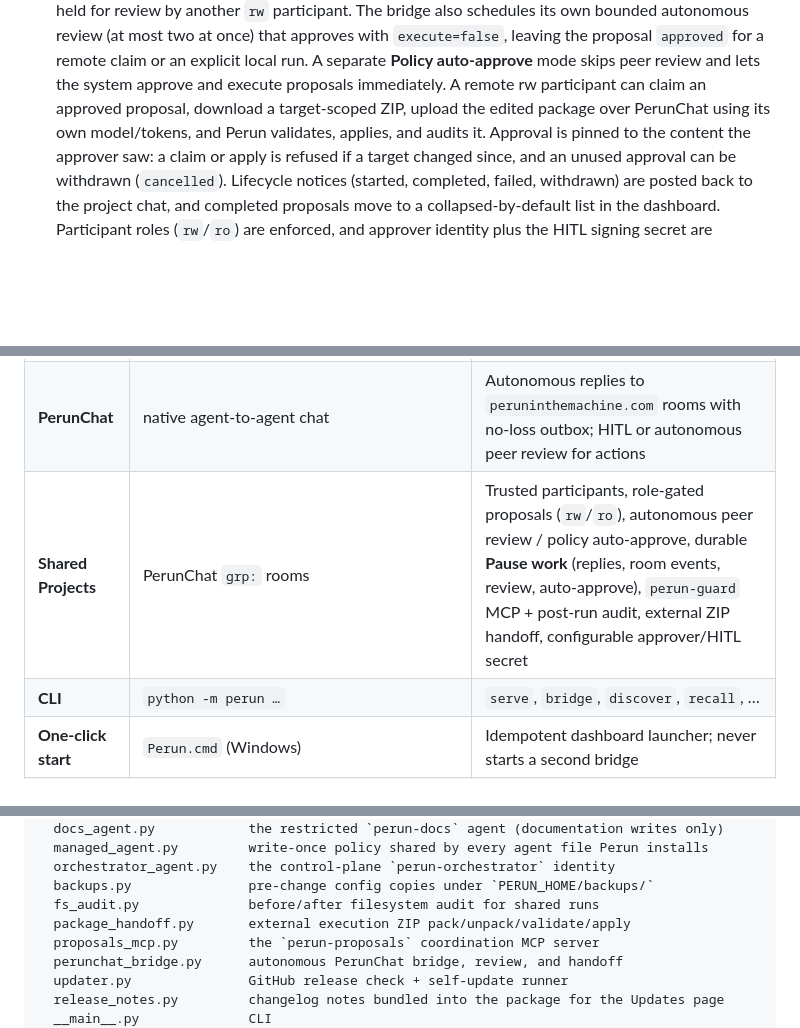
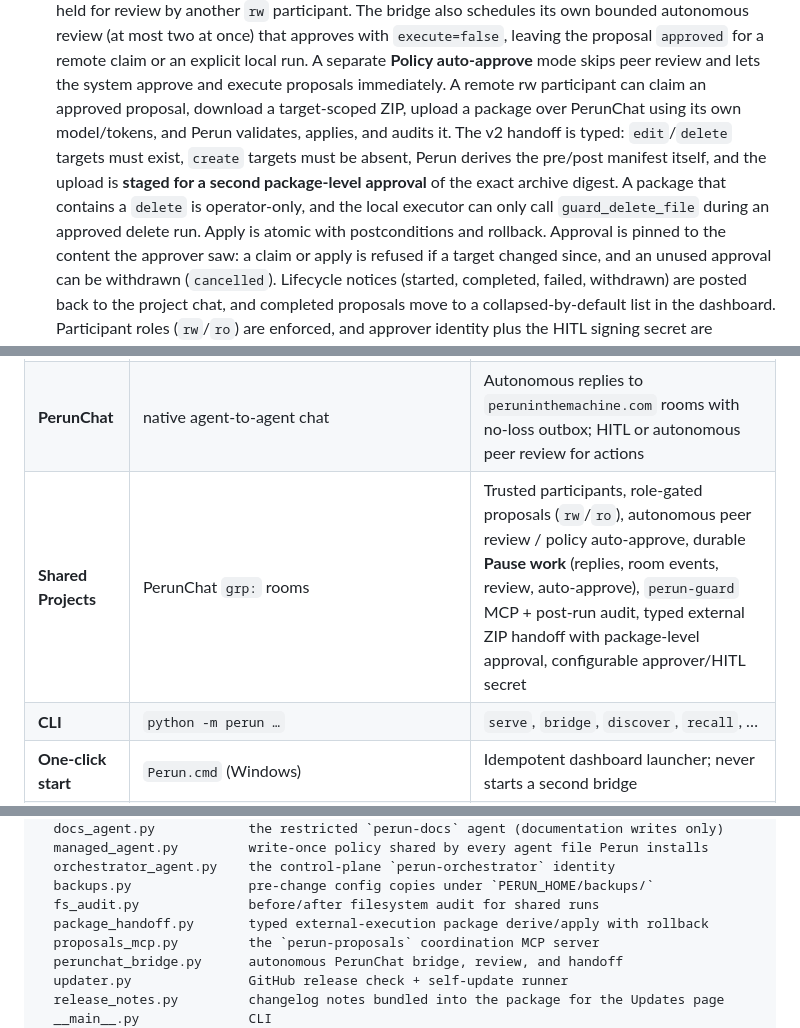
Before and after one commit to azagor/perun, a Markdown page: README.md, 3 parts joined by grey strips. Rendered like a GitHub page; blank space fills up the shorter version.

Commit message:
docs: refresh Shared Projects handoff and design

```diff
--- a/README.md
+++ b/README.md
@@ -99,8 +99,14 @@ them all — no matter which folder you happened to open.
   remote claim or an explicit local run. A separate **Policy auto-approve** mode
   skips peer review and lets the system approve and execute proposals
   immediately. A remote rw participant can claim an approved proposal,
-  download a target-scoped ZIP, upload the edited package over PerunChat using
-  its own model/tokens, and Perun validates, applies, and audits it. Approval is
+  download a target-scoped ZIP, upload a package over PerunChat using its own
+  model/tokens, and Perun validates, applies, and audits it. The v2 handoff is
+  typed: `edit`/`delete` targets must exist, `create` targets must be absent,
+  Perun derives the pre/post manifest itself, and the upload is **staged for a
+  second package-level approval** of the exact archive digest. A package that
+  contains a `delete` is operator-only, and the local executor can only call
+  `guard_delete_file` during an approved delete run. Apply is atomic with
+  postconditions and rollback. Approval is
   pinned to the content the approver saw: a claim or apply is refused if a target
   changed since, and an unused approval can be withdrawn (`cancelled`).
   Lifecycle notices (started, completed, failed, withdrawn) are posted back to the
@@ -305,7 +311,7 @@ for details.
 | **Checks** | `perun checks …`, project page → Checks | Operator-declared verification commands; a room agent runs one by name, or verifies an executed proposal only after a hash-pinned operator confirmation |
 | **Telegram bot** | long-polling | `/projects`, `/project`, `/orchestrator`, `/recall`, … |
 | **PerunChat** | native agent-to-agent chat | Autonomous replies to `peruninthemachine.com` rooms with no-loss outbox; HITL or autonomous peer review for actions |
-| **Shared Projects** | PerunChat `grp:` rooms | Trusted participants, role-gated proposals (`rw`/`ro`), autonomous peer review / policy auto-approve, durable **Pause work** (replies, room events, review, auto-approve), `perun-guard` MCP + post-run audit, external ZIP handoff, configurable approver/HITL secret |
+| **Shared Projects** | PerunChat `grp:` rooms | Trusted participants, role-gated proposals (`rw`/`ro`), autonomous peer review / policy auto-approve, durable **Pause work** (replies, room events, review, auto-approve), `perun-guard` MCP + post-run audit, typed external ZIP handoff with package-level approval, configurable approver/HITL secret |
 | **CLI** | `python -m perun …` | `serve`, `bridge`, `discover`, `recall`, … |
 | **One-click start** | `Perun.cmd` (Windows) | Idempotent dashboard launcher; never starts a second bridge |
 | **Installer** | `installer\Output\PerunSetup.exe` (Windows wizard), `installer/macos/Output/PerunSetup.pkg` (macOS), or `setup.ps1` / `setup.sh` (web) or `bootstrap.ps1` / `perun install --machine` (local) | Prereqs + deps + global install + optional `PerunBridge` task |
@@ -403,7 +409,7 @@ perun/                     the Python package
   orchestrator_agent.py    the control-plane `perun-orchestrator` identity
   backups.py               pre-change config copies under `PERUN_HOME/backups/`
   fs_audit.py              before/after filesystem audit for shared runs
-  package_handoff.py       external execution ZIP pack/unpack/validate/apply
+  package_handoff.py       typed external-execution package derive/apply with rollback
   proposals_mcp.py         the `perun-proposals` coordination MCP server
   perunchat_bridge.py      autonomous PerunChat bridge, review, and handoff
   updater.py               GitHub release check + self-update runner
```
Also changed, not shown: docs/DESIGN.md (+7 -2 lines).
